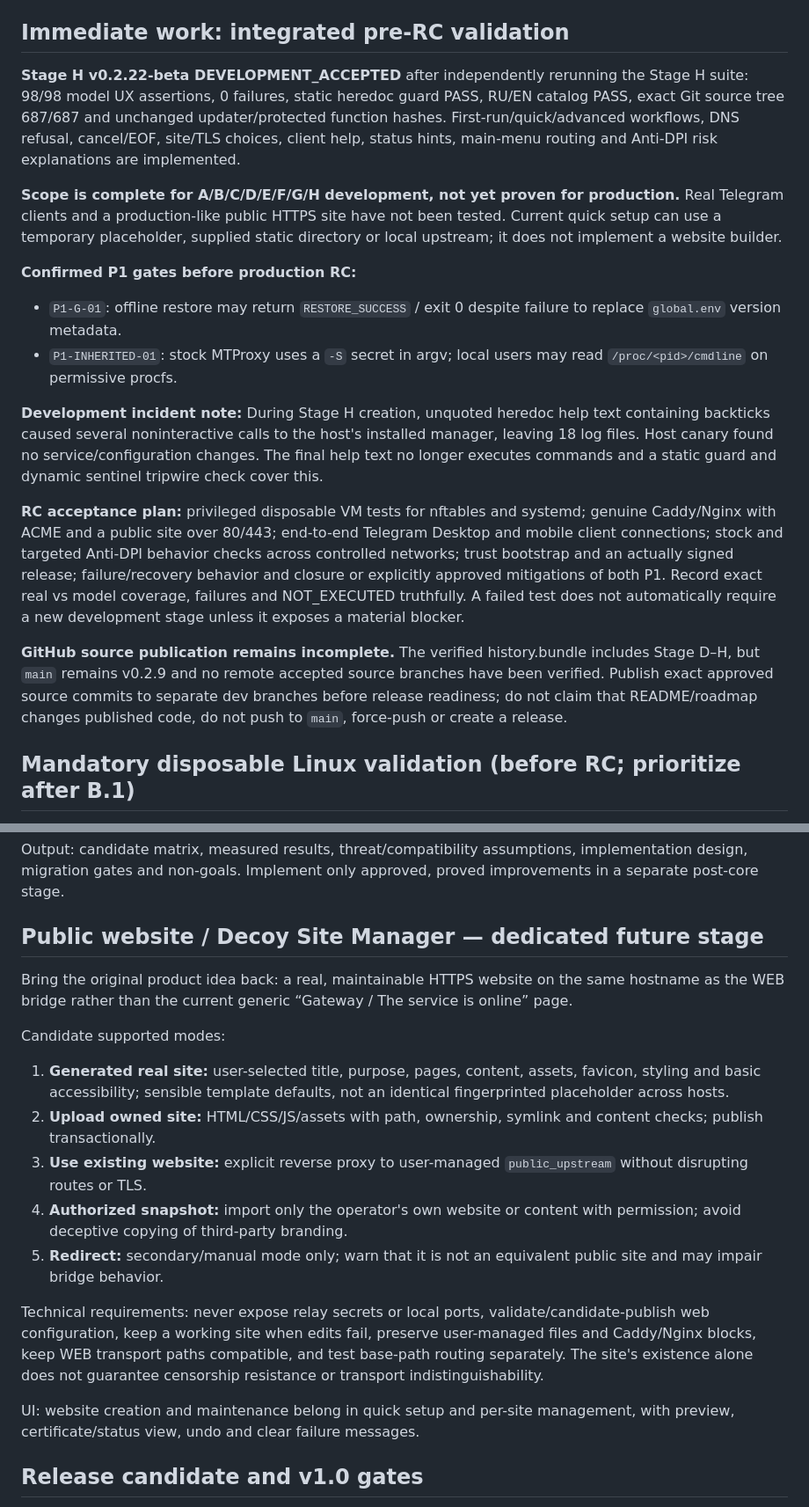
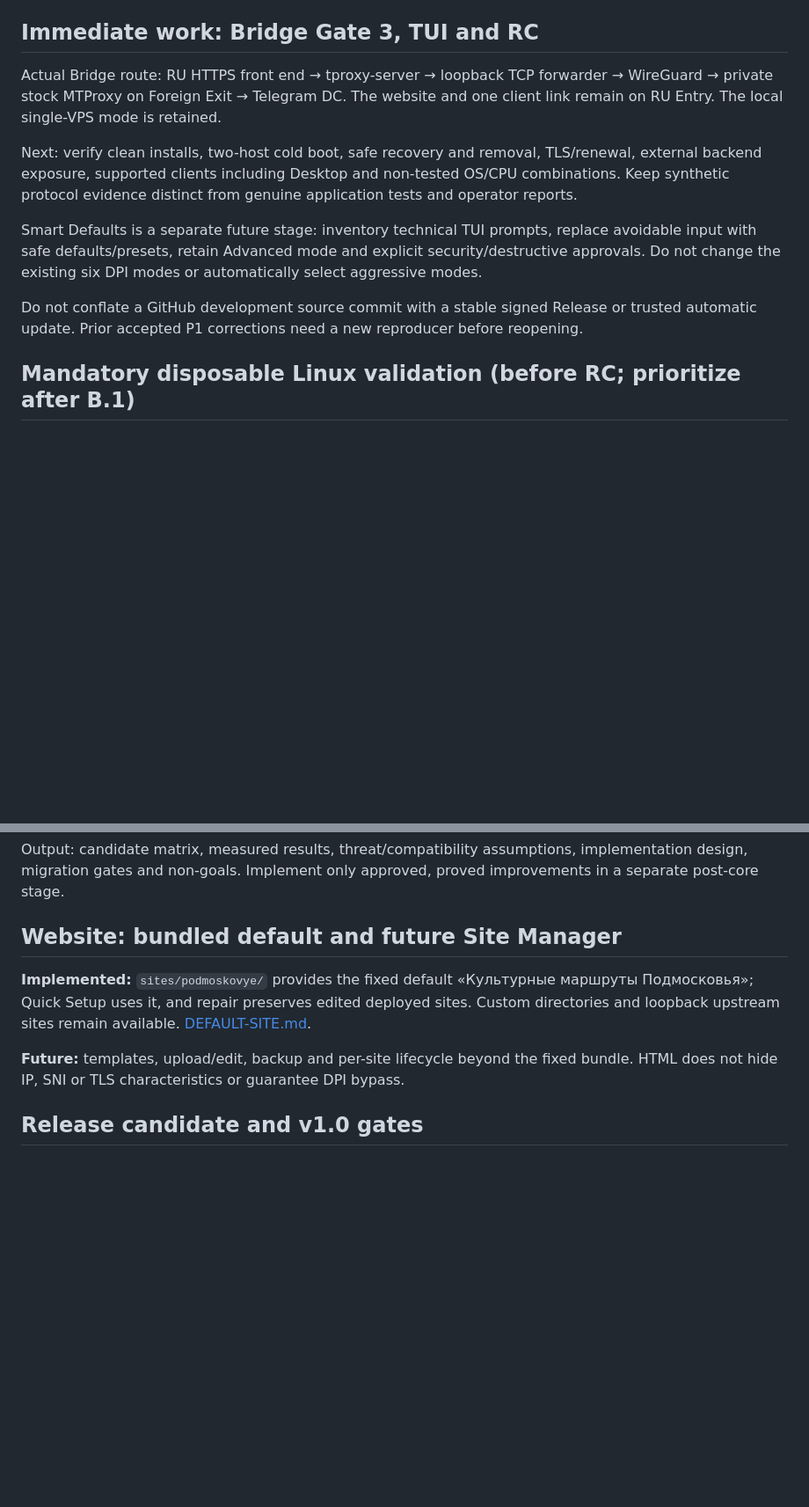
Before and after one commit to Lazarev33/twebproxy-manager, a Markdown page: docs/ROADMAP.md, 2 parts joined by grey strips. Shown at 88% size. Drawn GitHub-style; blank space fills up the shorter version.

```diff
--- a/docs/ROADMAP.md
+++ b/docs/ROADMAP.md
@@ -53,21 +44,15 @@ All development checkpoints are **not authorized for production deployment**. Th
 - Every stage requires its own source checkpoint, targeted tests, error-path evidence and honest PASS / FAIL / NOT_EXECUTED reporting. No claim of kernel behavior from mocks alone.
 - No unreviewed merge, push to `main`, automatic deployment or release from an engineering checkpoint.
 
-## Immediate work: integrated pre-RC validation
+## Immediate work: Bridge Gate 3, TUI and RC
 
-**Stage H v0.2.22-beta DEVELOPMENT_ACCEPTED** after independently rerunning the Stage H suite: 98/98 model UX assertions, 0 failures, static heredoc guard PASS, RU/EN catalog PASS, exact Git source tree 687/687 and unchanged updater/protected function hashes. First-run/quick/advanced workflows, DNS refusal, cancel/EOF, site/TLS choices, client help, status hints, main-menu routing and Anti-DPI risk explanations are implemented.
+Actual Bridge route: RU HTTPS front end → tproxy-server → loopback TCP forwarder → WireGuard → private stock MTProxy on Foreign Exit → Telegram DC. The website and one client link remain on RU Entry. The local single-VPS mode is retained.
 
-**Scope is complete for A/B/C/D/E/F/G/H development, not yet proven for production.** Real Telegram clients and a production-like public HTTPS site have not been tested. Current quick setup can use a temporary placeholder, supplied static directory or local upstream; it does not implement a website builder.
+Next: verify clean installs, two-host cold boot, safe recovery and removal, TLS/renewal, external backend exposure, supported clients including Desktop and non-tested OS/CPU combinations. Keep synthetic protocol evidence distinct from genuine application tests and operator reports.
 
-**Confirmed P1 gates before production RC:**
-- `P1-G-01`: offline restore may return `RESTORE_SUCCESS` / exit 0 despite failure to replace `global.env` version metadata.
-- `P1-INHERITED-01`: stock MTProxy uses a `-S` secret in argv; local users may read `/proc/<pid>/cmdline` on permissive procfs.
+Smart Defaults is a separate future stage: inventory technical TUI prompts, replace avoidable input with safe defaults/presets, retain Advanced mode and explicit security/destructive approvals. Do not change the existing six DPI modes or automatically select aggressive modes.
 
-**Development incident note:** During Stage H creation, unquoted heredoc help text containing backticks caused several noninteractive calls to the host's installed manager, leaving 18 log files. Host canary found no service/configuration changes. The final help text no longer executes commands and a static guard and dynamic sentinel tripwire check cover this.
-
-**RC acceptance plan:** privileged disposable VM tests for nftables and systemd; genuine Caddy/Nginx with ACME and a public site over 80/443; end-to-end Telegram Desktop and mobile client connections; stock and targeted Anti-DPI behavior checks across controlled networks; trust bootstrap and an actually signed release; failure/recovery behavior and closure or explicitly approved mitigations of both P1. Record exact real vs model coverage, failures and NOT_EXECUTED truthfully. A failed test does not automatically require a new development stage unless it exposes a material blocker.
-
-**GitHub source publication remains incomplete.** The verified history.bundle includes Stage D–H, but `main` remains v0.2.9 and no remote accepted source branches have been verified. Publish exact approved source commits to separate dev branches before release readiness; do not claim that README/roadmap changes published code, do not push to `main`, force-push or create a release.
+Do not conflate a GitHub development source commit with a stable signed Release or trusted automatic update. Prior accepted P1 corrections need a new reproducer before reopening.
 
 ## Mandatory disposable Linux validation (before RC; prioritize after B.1)
 
@@ -109,20 +94,11 @@ Create an evidence-backed **research / design gate before implementation**. Do n
 
 Output: candidate matrix, measured results, threat/compatibility assumptions, implementation design, migration gates and non-goals. Implement only approved, proved improvements in a separate post-core stage.
 
-## Public website / Decoy Site Manager — dedicated future stage
+## Website: bundled default and future Site Manager
 
-Bring the original product idea back: a real, maintainable HTTPS website on the same hostname as the WEB bridge rather than the current generic “Gateway / The service is online” page.
+**Implemented:** `sites/podmoskovye/` provides the fixed default «Культурные маршруты Подмосковья»; Quick Setup uses it, and repair preserves edited deployed sites. Custom directories and loopback upstream sites remain available. [DEFAULT-SITE.md](bridge-gate3/DEFAULT-SITE.md).
 
-Candidate supported modes:
-1. **Generated real site:** user-selected title, purpose, pages, content, assets, favicon, styling and basic accessibility; sensible template defaults, not an identical fingerprinted placeholder across hosts.
-2. **Upload owned site:** HTML/CSS/JS/assets with path, ownership, symlink and content checks; publish transactionally.
-3. **Use existing website:** explicit reverse proxy to user-managed `public_upstream` without disrupting routes or TLS.
-4. **Authorized snapshot:** import only the operator's own website or content with permission; avoid deceptive copying of third-party branding.
-5. **Redirect:** secondary/manual mode only; warn that it is not an equivalent public site and may impair bridge behavior.
-
-Technical requirements: never expose relay secrets or local ports, validate/candidate-publish web configuration, keep a working site when edits fail, preserve user-managed files and Caddy/Nginx blocks, keep WEB transport paths compatible, and test base-path routing separately. The site's existence alone does not guarantee censorship resistance or transport indistinguishability.
-
-UI: website creation and maintenance belong in quick setup and per-site management, with preview, certificate/status view, undo and clear failure messages.
+**Future:** templates, upload/edit, backup and per-site lifecycle beyond the fixed bundle. HTML does not hide IP, SNI or TLS characteristics or guarantee DPI bypass.
 
 ## Release candidate and v1.0 gates
 
```
Also changed, not shown: other parts of docs/ROADMAP.md (+14 -23 lines).
